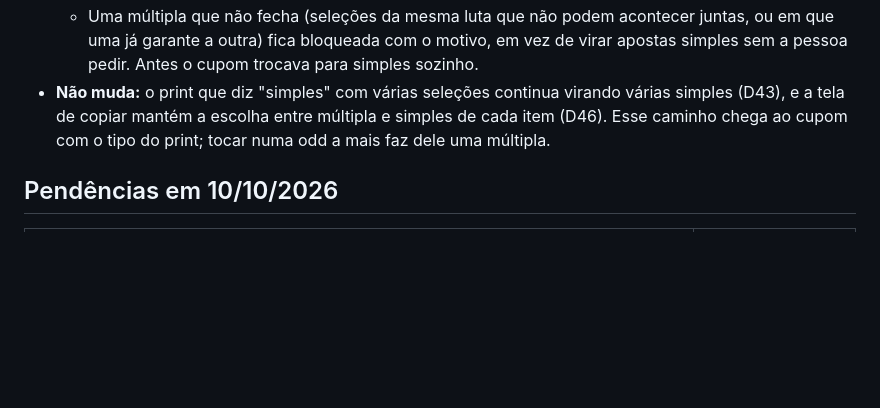
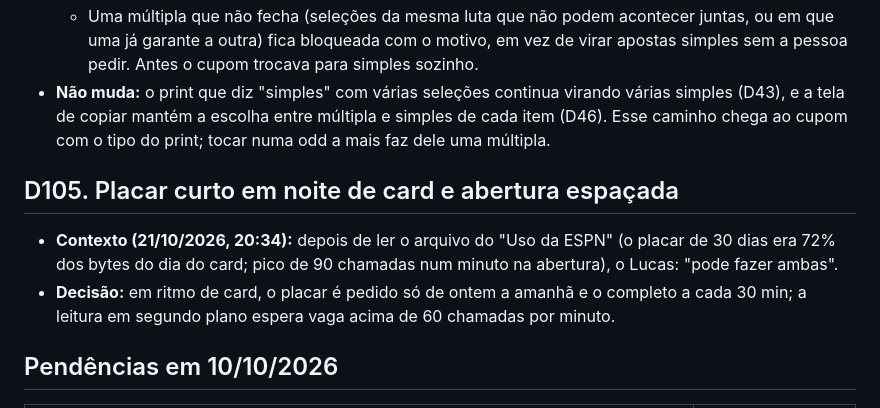
Before and after one commit to lucasmagalhaees/oito-lados, a Markdown page: docs/decisoes.md, the part around the change. Rendered like a GitHub page; blank space fills up the shorter version.

```diff
--- a/docs/decisoes.md
+++ b/docs/decisoes.md
@@ -1149,6 +1149,11 @@ Em 10/10/2026, às 18:37, o Lucas perguntou: "as três últimas lutas, você con
   - Uma múltipla que não fecha (seleções da mesma luta que não podem acontecer juntas, ou em que uma já garante a outra) fica bloqueada com o motivo, em vez de virar apostas simples sem a pessoa pedir. Antes o cupom trocava para simples sozinho.
 - **Não muda:** o print que diz "simples" com várias seleções continua virando várias simples (D43), e a tela de copiar mantém a escolha entre múltipla e simples de cada item (D46). Esse caminho chega ao cupom com o tipo do print; tocar numa odd a mais faz dele uma múltipla.
 
+## D105. Placar curto em noite de card e abertura espaçada
+
+- **Contexto (21/10/2026, 20:34):** depois de ler o arquivo do "Uso da ESPN" (o placar de 30 dias era 72% dos bytes do dia do card; pico de 90 chamadas num minuto na abertura), o Lucas: "pode fazer ambas".
+- **Decisão:** em ritmo de card, o placar é pedido só de ontem a amanhã e o completo a cada 30 min; a leitura em segundo plano espera vaga acima de 60 chamadas por minuto.
+
 ## Pendências em 10/10/2026
 
 | Pendência | Quem resolve |
```
Also changed, not shown: CHANGELOG.md (+5 -0 lines), CLAUDE.md (+2 -1 lines).
